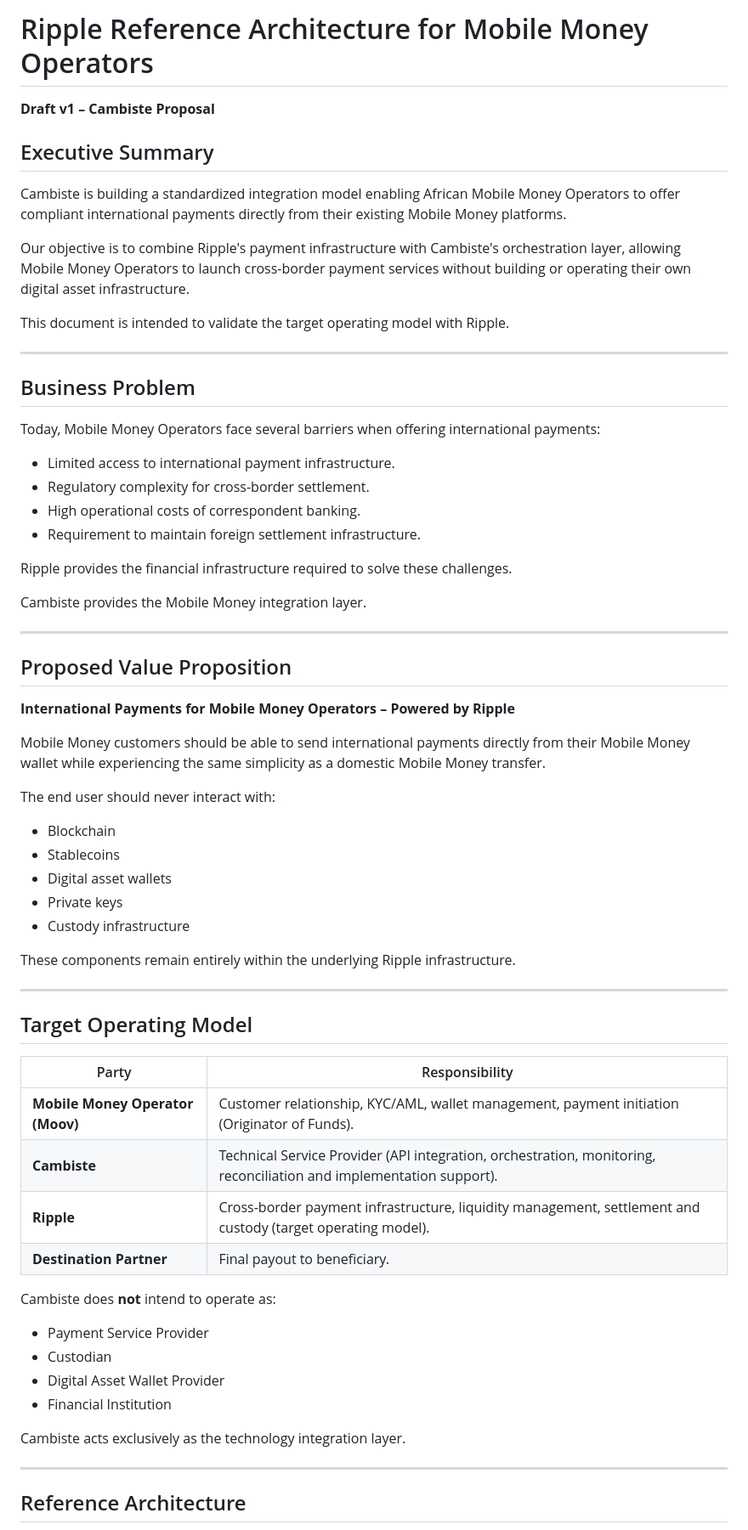
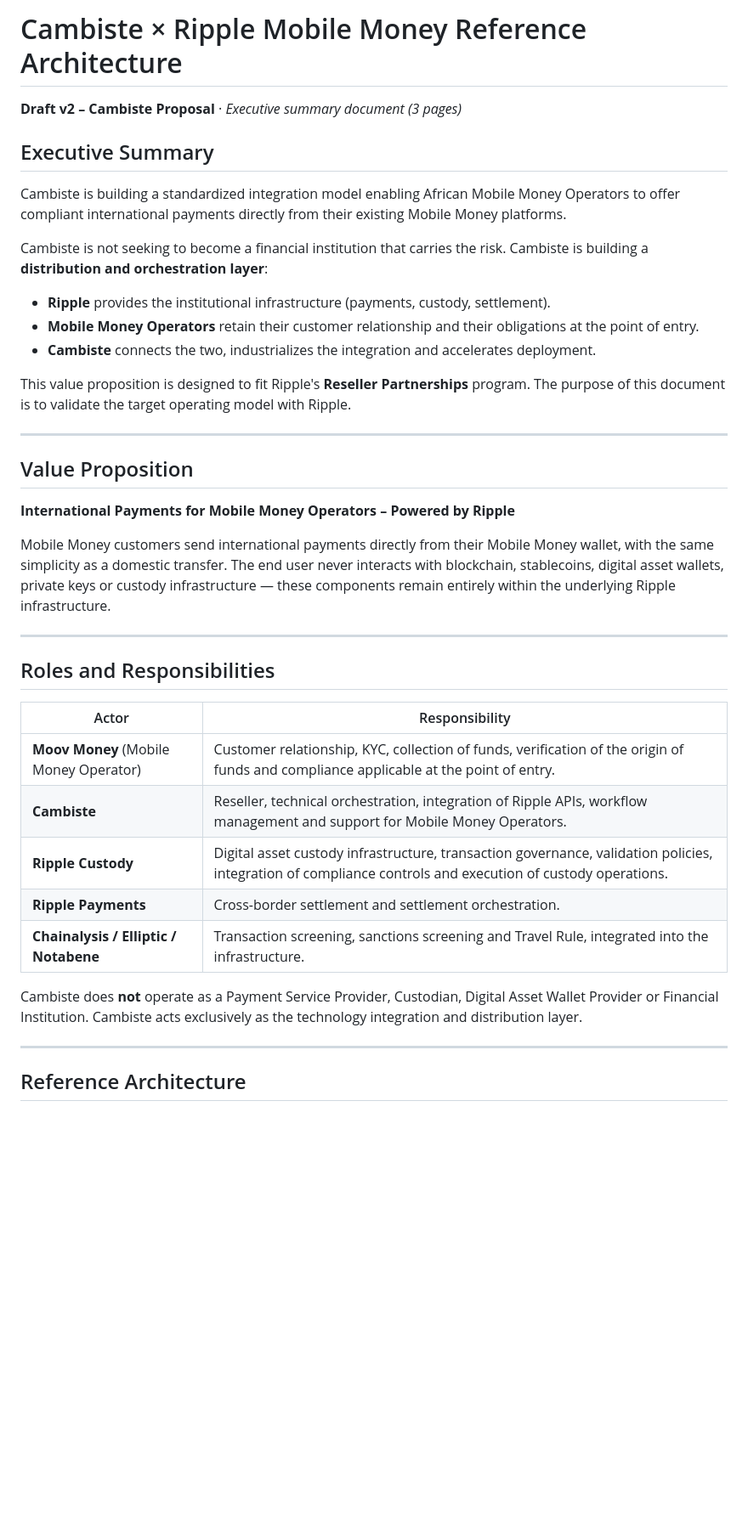
Before and after one commit to TotheLeffe/print-function-file-argument, a Markdown page: ripple-mobile-money-reference-architecture.md, the part around one of its changes. Shown at 85% size. Drawn GitHub-style; blank space fills up the shorter version.

```diff
--- a/ripple-mobile-money-reference-architecture.md
+++ b/ripple-mobile-money-reference-architecture.md
@@ -1,67 +1,40 @@
-# Ripple Reference Architecture for Mobile Money Operators
+# Cambiste × Ripple Mobile Money Reference Architecture
 
-**Draft v1 – Cambiste Proposal**
+**Draft v2 – Cambiste Proposal** · *Executive summary document (3 pages)*
 
 ## Executive Summary
 
 Cambiste is building a standardized integration model enabling African Mobile Money Operators to offer compliant international payments directly from their existing Mobile Money platforms.
 
-Our objective is to combine Ripple's payment infrastructure with Cambiste's orchestration layer, allowing Mobile Money Operators to launch cross-border payment services without building or operating their own digital asset infrastructure.
+Cambiste is not seeking to become a financial institution that carries the risk. Cambiste is building a **distribution and orchestration layer**:
 
-This document is intended to validate the target operating model with Ripple.
+- **Ripple** provides the institutional infrastructure (payments, custody, settlement).
+- **Mobile Money Operators** retain their customer relationship and their obligations at the point of entry.
+- **Cambiste** connects the two, industrializes the integration and accelerates deployment.
+
+This value proposition is designed to fit Ripple's **Reseller Partnerships** program. The purpose of this document is to validate the target operating model with Ripple.
 
 ---
 
-## Business Problem
+## Value Proposition
 
-Today, Mobile Money Operators face several barriers when offering international payments:
+**International Payments for Mobile Money Operators – Powered by Ripple**
 
-- Limited access to international payment infrastructure.
-- Regulatory complexity for cross-border settlement.
-- High operational costs of correspondent banking.
-- Requirement to maintain foreign settlement infrastructure.
-
-Ripple provides the financial infrastructure required to solve these challenges.
-
-Cambiste provides the Mobile Money integration layer.
+Mobile Money customers send international payments directly from their Mobile Money wallet, with the same simplicity as a domestic transfer. The end user never interacts with blockchain, stablecoins, digital asset wallets, private keys or custody infrastructure — these components remain entirely within the underlying Ripple infrastructure.
 
 ---
 
-## Proposed Value Proposition
+## Roles and Responsibilities
 
-**International Payments for Mobile Money Operators – Powered by Ripple**
+| Actor | Responsibility |
+| --- | --- |
+| **Moov Money** (Mobile Money Operator) | Customer relationship, KYC, collection of funds, verification of the origin of funds and compliance applicable at the point of entry. |
+| **Cambiste** | Reseller, technical orchestration, integration of Ripple APIs, workflow management and support for Mobile Money Operators. |
+| **Ripple Custody** | Digital asset custody infrastructure, transaction governance, validation policies, integration of compliance controls and execution of custody operations. |
+| **Ripple Payments** | Cross-border settlement and settlement orchestration. |
+| **Chainalysis / Elliptic / Notabene** | Transaction screening, sanctions screening and Travel Rule, integrated into the infrastructure. |
 
-Mobile Money customers should be able to send international payments directly from their Mobile Money wallet while experiencing the same simplicity as a domestic Mobile Money transfer.
-
-The end user should never interact with:
-
-- Blockchain
-- Stablecoins
-- Digital asset wallets
-- Private keys
-- Custody infrastructure
-
-These components remain entirely within the underlying Ripple infrastructure.
-
----
-
-## Target Operating Model
-
-| Party | Responsibility |
-| --- | --- |
-| **Mobile Money Operator (Moov)** | Customer relationship, KYC/AML, wallet management, payment initiation (Originator of Funds). |
-| **Cambiste** | Technical Service Provider (API integration, orchestration, monitoring, reconciliation and implementation support). |
-| **Ripple** | Cross-border payment infrastructure, liquidity management, settlement and custody (target operating model). |
-| **Destination Partner** | Final payout to beneficiary. |
-
-Cambiste does **not** intend to operate as:
-
-- Payment Service Provider
-- Custodian
-- Digital Asset Wallet Provider
-- Financial Institution
-
-Cambiste acts exclusively as the technology integration layer.
+Cambiste does **not** operate as a Payment Service Provider, Custodian, Digital Asset Wallet Provider or Financial Institution. Cambiste acts exclusively as the technology integration and distribution layer.
 
 ---
 
```
Also changed, not shown: other parts of ripple-mobile-money-reference-architecture.md (+30 -24 lines).
